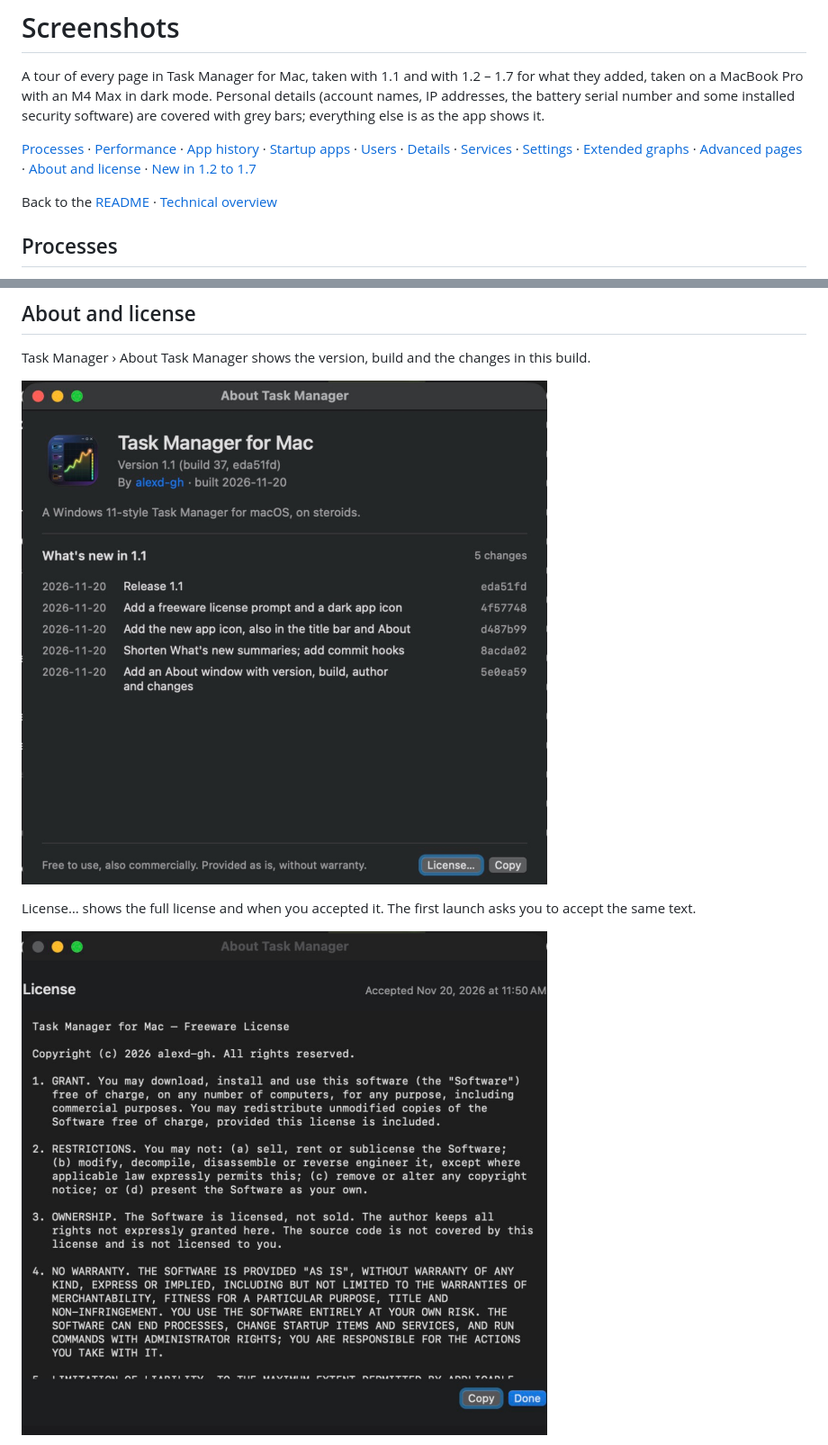
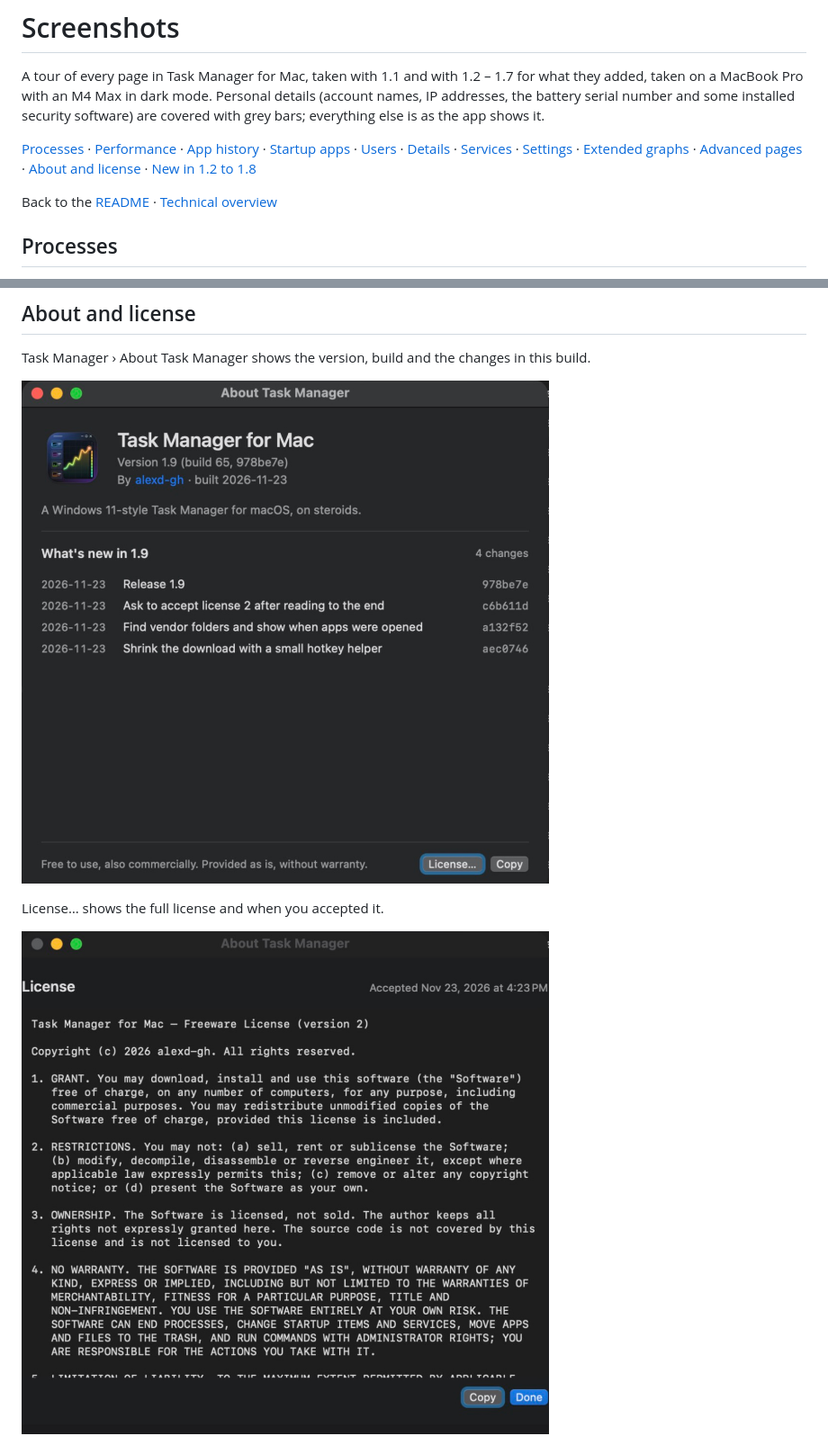
Before and after one commit to alexd-gh/homebrew-tap, a Markdown page: docs/screenshots.md, 2 parts joined by grey strips. Shown at 90% size. Drawn GitHub-style; pictures changed too: docs/images/about-license.jpg, docs/images/about.jpg.

```diff
--- a/docs/screenshots.md
+++ b/docs/screenshots.md
@@ -6,7 +6,7 @@ are covered with grey bars; everything else is as the app shows it.
 
 [Processes](#processes) · [Performance](#performance) · [App history](#app-history) · [Startup apps](#startup-apps) ·
 [Users](#users) · [Details](#details) · [Services](#services) · [Settings](#settings) · [Extended graphs](#extended-graphs) ·
-[Advanced pages](#advanced-pages) · [About and license](#about-and-license) · [New in 1.2 to 1.7](#new-in-12-to-17)
+[Advanced pages](#advanced-pages) · [About and license](#about-and-license) · [New in 1.2 to 1.8](#new-in-12-to-18)
 
 Back to the [README](../README.md) · [Technical overview](technical-overview.md)
 
@@ -260,6 +260,6 @@ Task Manager › About Task Manager shows the version, build and the changes in
 
 ![About Task Manager](images/about.jpg)
 
-License… shows the full license and when you accepted it. The first launch asks you to accept the same text.
+License… shows the full license and when you accepted it.
 
 ![License](images/about-license.jpg)
```
Also changed, not shown: other parts of docs/screenshots.md (+10 -0 lines), README.md (+7 -0 lines), docs/images/license-prompt-end.jpg (added), docs/images/license-prompt.jpg (added).
